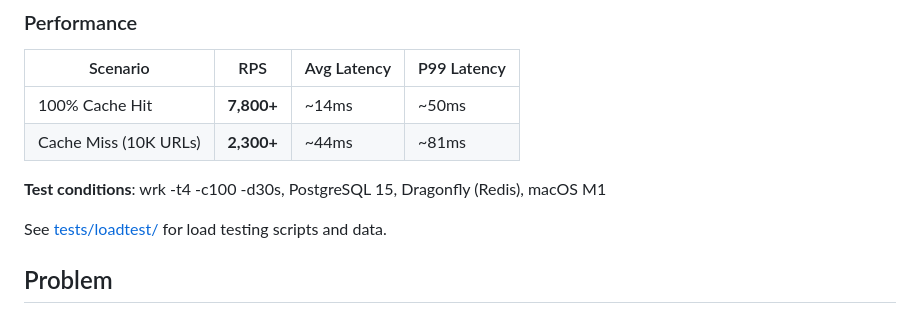
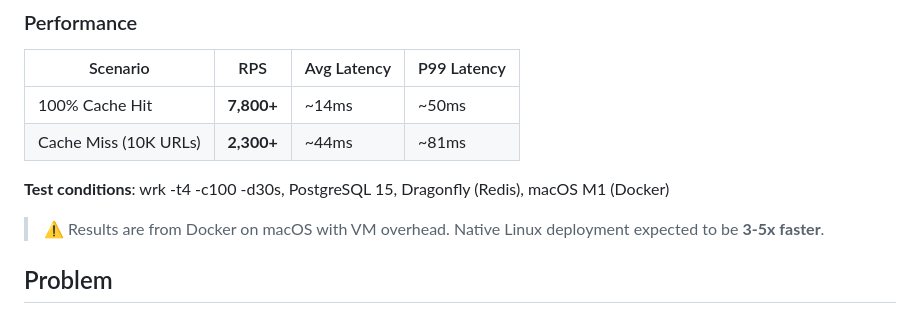
Before and after one commit to brilliant-almazov/redirector, a Markdown page: README.md, the part around the change. Drawn GitHub-style.

```diff
--- a/README.md
+++ b/README.md
@@ -14,9 +14,9 @@ Safe URL redirect service with interstitial pages and hashid-based short links.
 | 100% Cache Hit | **7,800+** | ~14ms | ~50ms |
 | Cache Miss (10K URLs) | **2,300+** | ~44ms | ~81ms |
 
-**Test conditions**: wrk -t4 -c100 -d30s, PostgreSQL 15, Dragonfly (Redis), macOS M1
+**Test conditions**: wrk -t4 -c100 -d30s, PostgreSQL 15, Dragonfly (Redis), macOS M1 (Docker)
 
-See [tests/loadtest/](tests/loadtest/) for load testing scripts and data.
+> ⚠️ Results are from Docker on macOS with VM overhead. Native Linux deployment expected to be **3-5x faster**.
 
 ## Problem
 
```
Also changed, not shown: docs/README.ru.md (+2 -2 lines).
